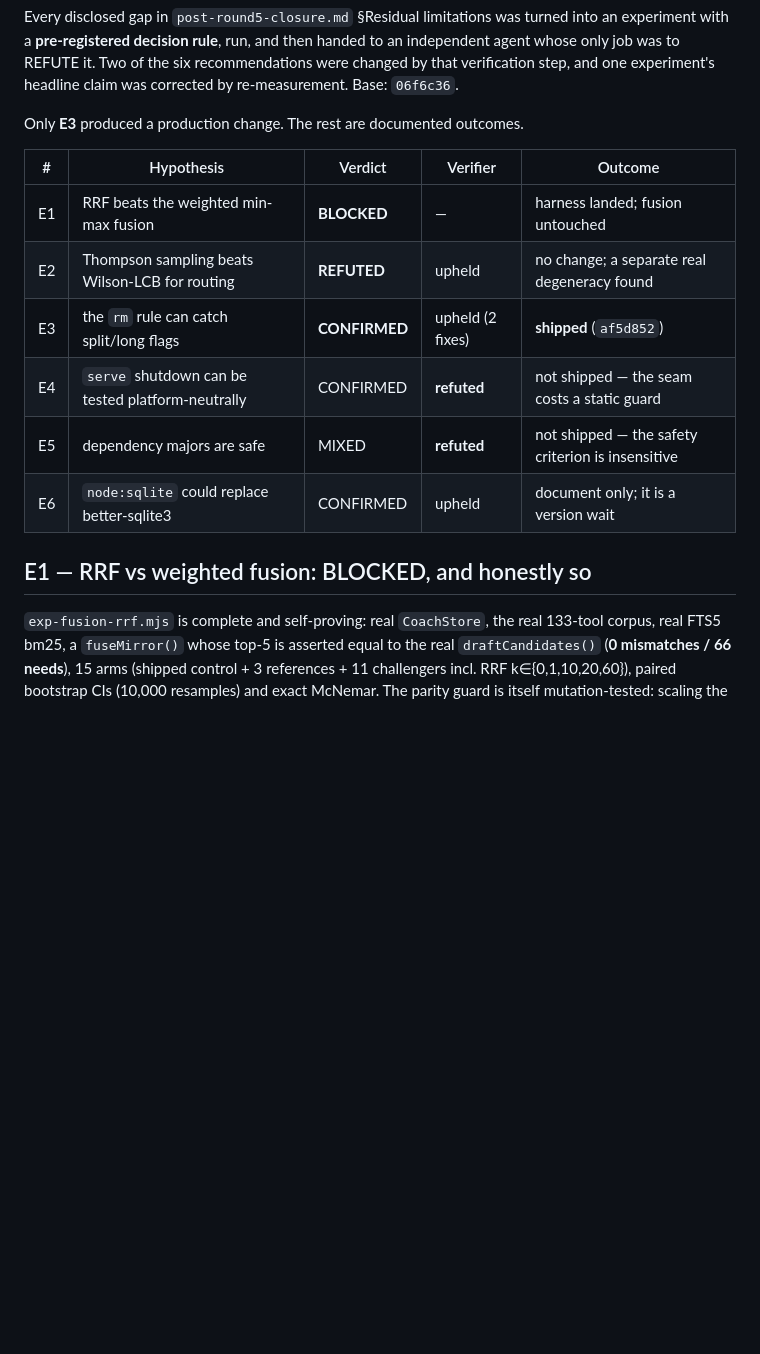
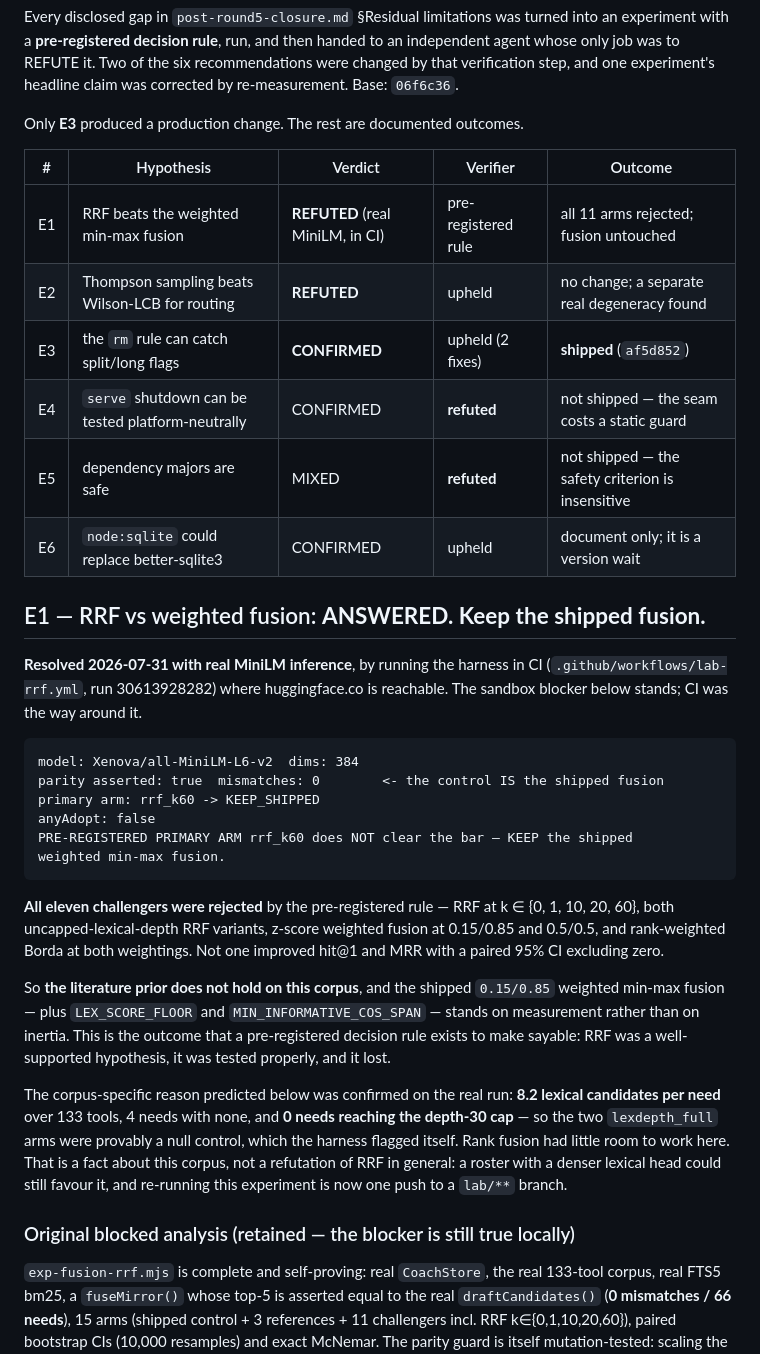
Before and after one commit to ManagementMO/roster, a Markdown page: docs/lab/notes-gap-experiments.md, the part around the change. Rendered like a GitHub page; blank space fills up the shorter version.

Commit message:
docs(lab): RRF is REFUTED on real MiniLM — keep the shipped fusion
Ran the pre-registered experiment in CI (lab-rrf, run 30613928282) where
huggingface.co is reachable, which the dev sandbox cannot do. Real
Xenova/all-MiniLM-L6-v2, 384 dims, fusion parity asserted with 0 mismatches so
the control arm is provably the shipped fusion.

Result: the pre-registered primary arm rrf_k60 does NOT clear the bar, and
anyAdopt=false — all eleven challengers (RRF k in {0,1,10,20,60}, both
uncapped-lexical-depth variants, z-score weighted fusion at two weightings, and
rank-weighted Borda at two weightings) are KEEP_SHIPPED. The literature prior
favouring rank fusion does not hold on this corpus, so 0.15/0.85 with
LEX_SCORE_FLOOR and MIN_INFORMATIVE_COS_SPAN now stands on measurement rather
than inertia. No production code changed.

The predicted corpus-specific cause was confirmed on the real run: 8.2 lexical
candidates per need over 133 tools, 4 needs with none, and 0 needs reaching the
depth-30 cap, so the two lexdepth arms were a provable null control. That is a
fact about this corpus, not a refutation of RRF in general.

Co-Authored-By: Claude Opus 5 <noreply@anthropic.com>
Claude-Session: https://claude.ai/code/session_011eQJc4zjFepNFjKm9v1t2R

````diff
--- a/docs/lab/notes-gap-experiments.md
+++ b/docs/lab/notes-gap-experiments.md
@@ -10,14 +10,48 @@ Only **E3** produced a production change. The rest are documented outcomes.
 
 | # | Hypothesis | Verdict | Verifier | Outcome |
 |---|---|---|---|---|
-| E1 | RRF beats the weighted min-max fusion | **BLOCKED** | — | harness landed; fusion untouched |
+| E1 | RRF beats the weighted min-max fusion | **REFUTED** (real MiniLM, in CI) | pre-registered rule | all 11 arms rejected; fusion untouched |
 | E2 | Thompson sampling beats Wilson-LCB for routing | **REFUTED** | upheld | no change; a separate real degeneracy found |
 | E3 | the `rm` rule can catch split/long flags | **CONFIRMED** | upheld (2 fixes) | **shipped** (`af5d852`) |
 | E4 | `serve` shutdown can be tested platform-neutrally | CONFIRMED | **refuted** | not shipped — the seam costs a static guard |
 | E5 | dependency majors are safe | MIXED | **refuted** | not shipped — the safety criterion is insensitive |
 | E6 | `node:sqlite` could replace better-sqlite3 | CONFIRMED | upheld | document only; it is a version wait |
 
-## E1 — RRF vs weighted fusion: BLOCKED, and honestly so
+## E1 — RRF vs weighted fusion: **ANSWERED. Keep the shipped fusion.**
+
+**Resolved 2026-07-31 with real MiniLM inference**, by running the harness in CI
+(`.github/workflows/lab-rrf.yml`, run 30613928282) where huggingface.co is
+reachable. The sandbox blocker below stands; CI was the way around it.
+
+```
+model: Xenova/all-MiniLM-L6-v2  dims: 384
+parity asserted: true  mismatches: 0        <- the control IS the shipped fusion
+primary arm: rrf_k60 -> KEEP_SHIPPED
+anyAdopt: false
+PRE-REGISTERED PRIMARY ARM rrf_k60 does NOT clear the bar — KEEP the shipped
+weighted min-max fusion.
+```
+
+**All eleven challengers were rejected** by the pre-registered rule — RRF at
+k ∈ {0, 1, 10, 20, 60}, both uncapped-lexical-depth RRF variants, z-score
+weighted fusion at 0.15/0.85 and 0.5/0.5, and rank-weighted Borda at both
+weightings. Not one improved hit@1 and MRR with a paired 95% CI excluding zero.
+
+So **the literature prior does not hold on this corpus**, and the shipped
+`0.15/0.85` weighted min-max fusion — plus `LEX_SCORE_FLOOR` and
+`MIN_INFORMATIVE_COS_SPAN` — stands on measurement rather than on inertia. This
+is the outcome that a pre-registered decision rule exists to make sayable: RRF was
+a well-supported hypothesis, it was tested properly, and it lost.
+
+The corpus-specific reason predicted below was confirmed on the real run: **8.2
+lexical candidates per need** over 133 tools, 4 needs with none, and **0 needs
+reaching the depth-30 cap** — so the two `lexdepth_full` arms were provably a null
+control, which the harness flagged itself. Rank fusion had little room to work
+here. That is a fact about this corpus, not a refutation of RRF in general: a
+roster with a denser lexical head could still favour it, and re-running this
+experiment is now one push to a `lab/**` branch.
+
+### Original blocked analysis (retained — the blocker is still true locally)
 
 `exp-fusion-rrf.mjs` is complete and self-proving: real `CoachStore`, the real
 133-tool corpus, real FTS5 bm25, a `fuseMirror()` whose top-5 is asserted equal to
````
